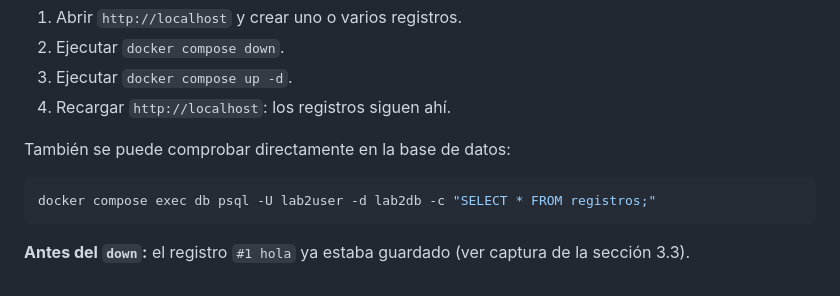
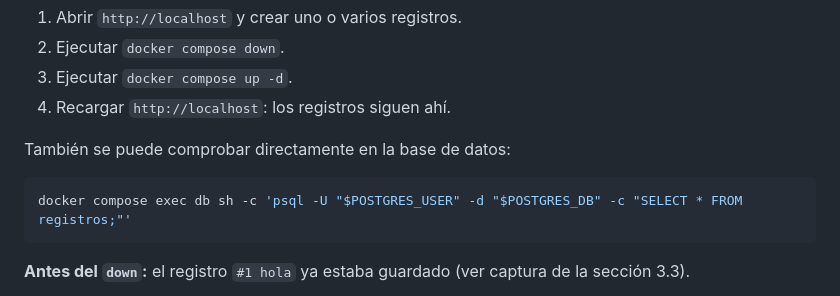
Before and after one commit to Pinedax14/juan-pineda-lab2, a Markdown page: README.md, the part around the change. GitHub-like rendering.

Commit message:
README: consulta SQL usando las variables del contenedor
Co-Authored-By: Claude Opus 5.5 <noreply@anthropic.com>

````diff
--- a/README.md
+++ b/README.md
@@ -106,7 +106,7 @@ Procedimiento:
 
 También se puede comprobar directamente en la base de datos:
 ```bash
-docker compose exec db psql -U lab2user -d lab2db -c "SELECT * FROM registros;"
+docker compose exec db sh -c 'psql -U "$POSTGRES_USER" -d "$POSTGRES_DB" -c "SELECT * FROM registros;"'
 ```
 
 **Antes del `down`:** el registro `#1 hola` ya estaba guardado (ver captura de la sección 3.3).
````
